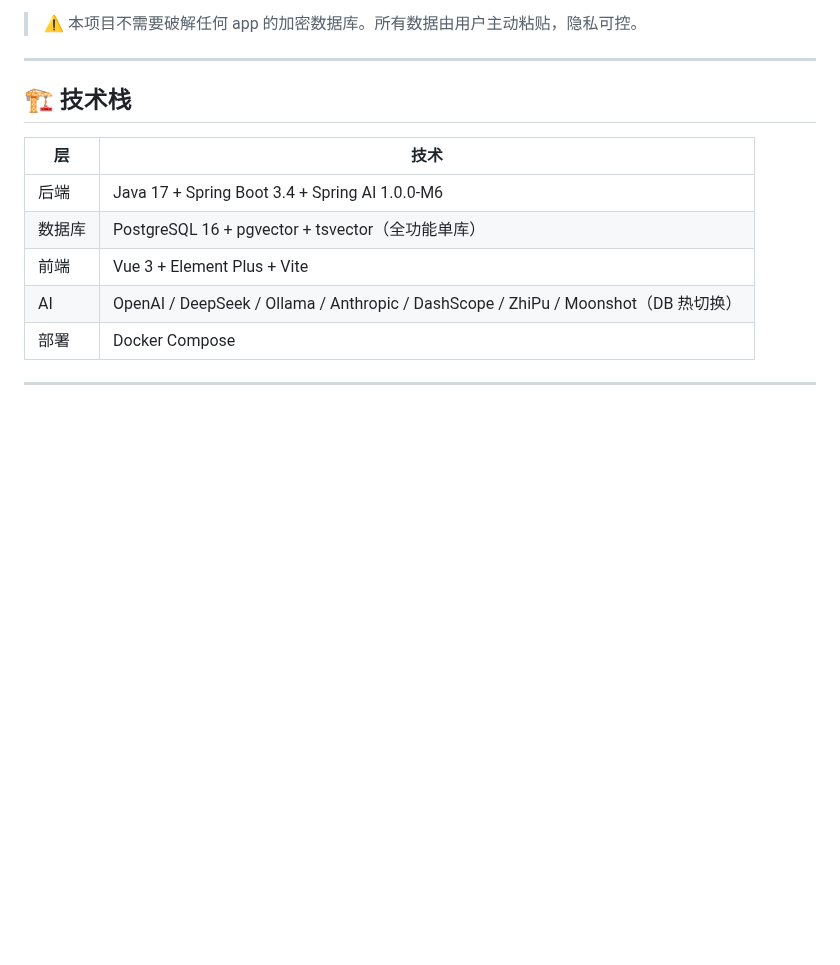
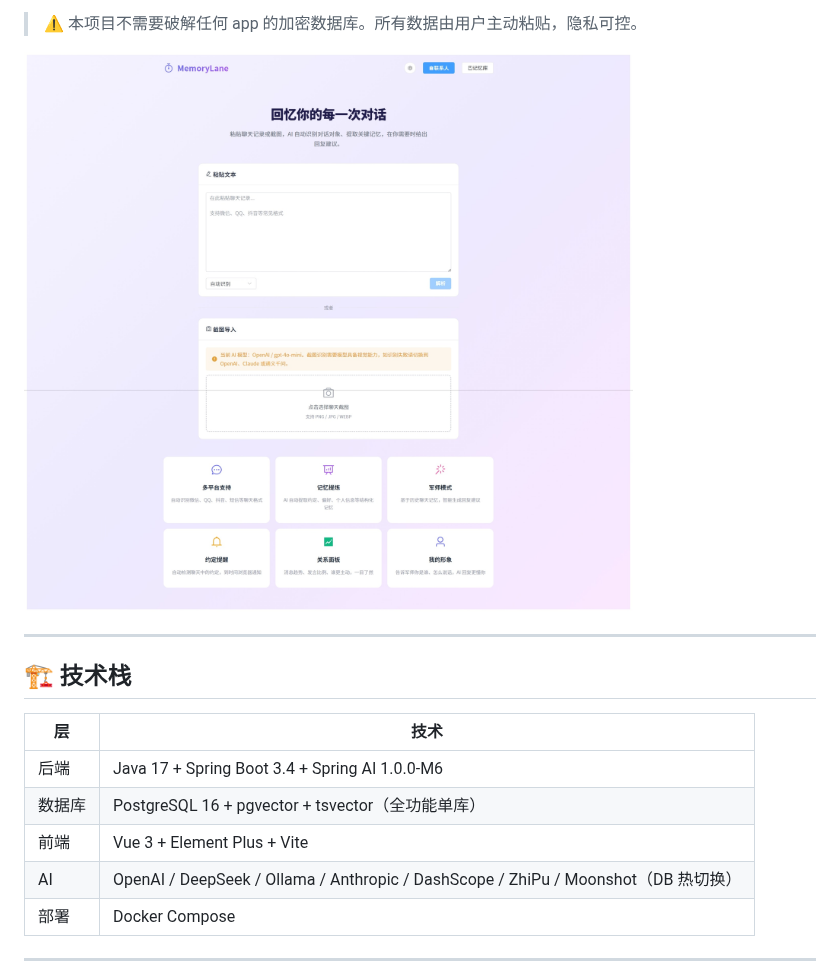
Before and after one commit to denglizibinghua/MemoryLane, a Markdown page: README.md, the part around the change. Drawn GitHub-style; pictures changed too: docs/screenshots/homepage.jpeg (added); blank space fills up the shorter version.

Commit message:
docs: 添加首页截图到 README

```diff
--- a/README.md
+++ b/README.md
@@ -25,6 +25,8 @@
 - 🔄 **OCR 容错**：LLM 识别失败自动降级 Tesseract（chi_sim + eng）
 
 > ⚠️ 本项目不需要破解任何 app 的加密数据库。所有数据由用户主动粘贴，隐私可控。
+
+![MemoryLane 首页](docs/screenshots/homepage.jpeg)
 
 ---
 
```
